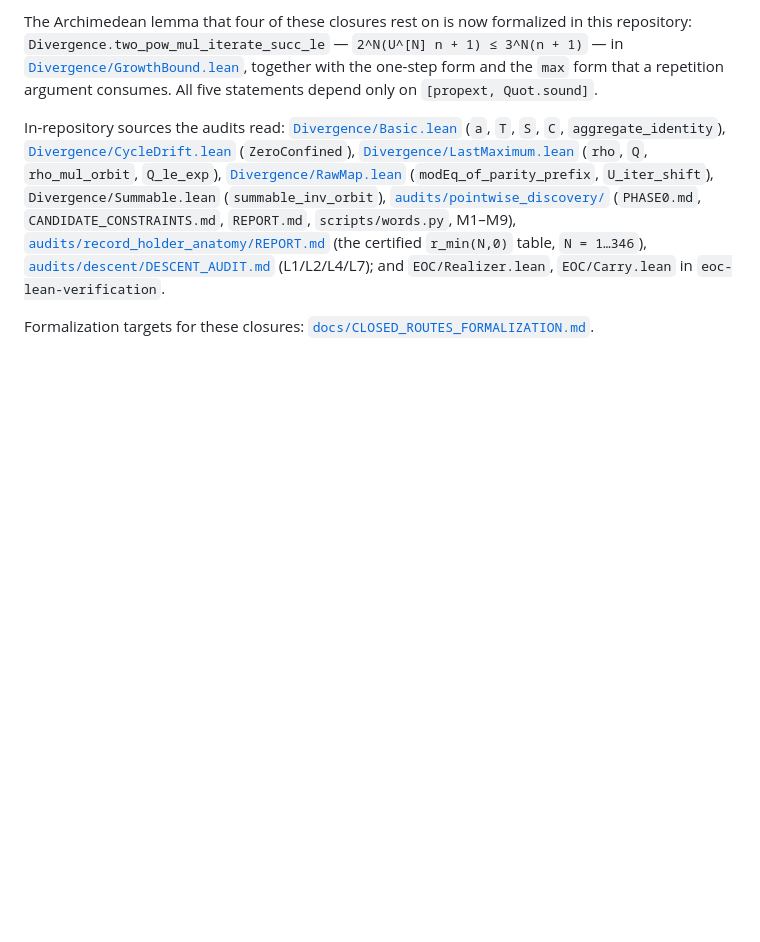
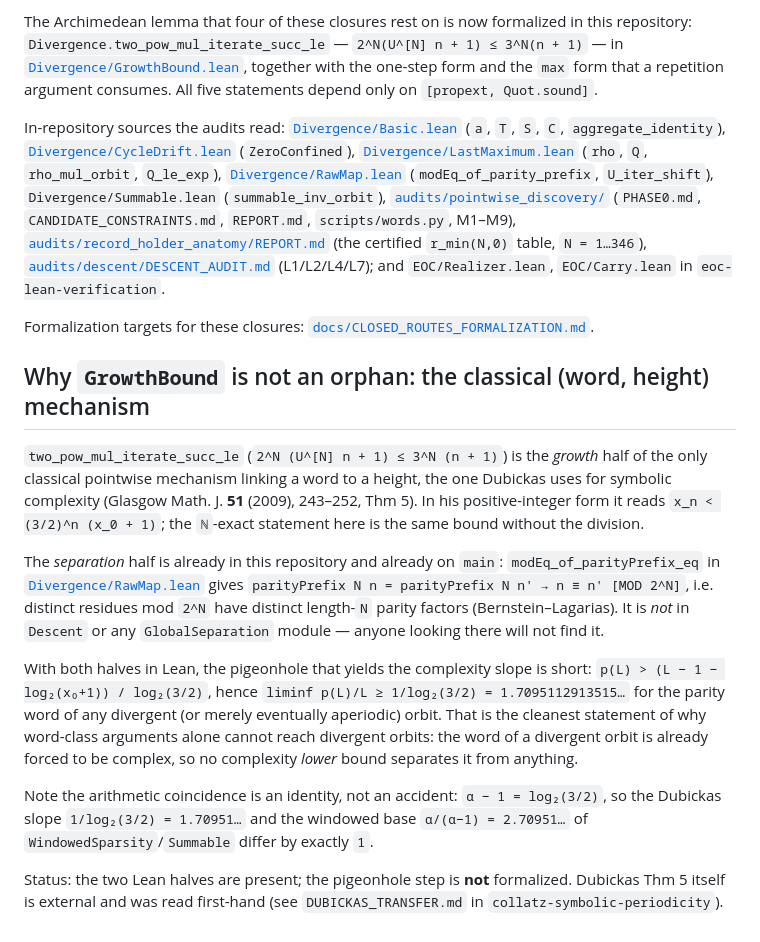
Before and after one commit to innerlightr-wq/eoc-divergence, a Markdown page: notes/CLOSED_POINTWISE_ROUTES_2026-09-29.md, the part around the change. GitHub-like rendering; blank space fills up the shorter version.

Commit message:
Record what the raw growth bound is for: the classical (word, height) mechanism
The growth half (two_pow_mul_iterate_succ_le) and the separation half
(modEq_of_parityPrefix_eq, already on main in RawMap.lean) are the two inputs to
Dubickas-type symbolic complexity bounds, giving liminf p(L)/L >= 1/log2(3/2) =
1.7095112913515 for the parity word of any eventually aperiodic orbit.

Notes where the separation half actually lives, since it is not in Descent or a
GlobalSeparation module. The pigeonhole step is not formalized.

Co-Authored-By: Claude Opus 5 (1M context) <noreply@anthropic.com>

```diff
--- a/notes/CLOSED_POINTWISE_ROUTES_2026-09-29.md
+++ b/notes/CLOSED_POINTWISE_ROUTES_2026-09-29.md
@@ -348,3 +348,34 @@ and `EOC/Realizer.lean`, `EOC/Carry.lean` in `eoc-lean-verification`.
 
 Formalization targets for these closures:
 [`docs/CLOSED_ROUTES_FORMALIZATION.md`](https://github.com/innerlightr-wq/eoc-lean-verification/blob/main/docs/CLOSED_ROUTES_FORMALIZATION.md).
+
+## Why `GrowthBound` is not an orphan: the classical (word, height) mechanism
+
+`two_pow_mul_iterate_succ_le` (`2^N (U^[N] n + 1) ≤ 3^N (n + 1)`) is the *growth*
+half of the only classical pointwise mechanism linking a word to a height, the
+one Dubickas uses for symbolic complexity (Glasgow Math. J. **51** (2009),
+243–252, Thm 5). In his positive-integer form it reads `x_n < (3/2)^n (x_0 + 1)`;
+the `ℕ`-exact statement here is the same bound without the division.
+
+The *separation* half is already in this repository and already on `main`:
+`modEq_of_parityPrefix_eq` in [`Divergence/RawMap.lean`](../Divergence/RawMap.lean)
+gives `parityPrefix N n = parityPrefix N n' → n ≡ n' [MOD 2^N]`, i.e. distinct
+residues mod `2^N` have distinct length-`N` parity factors (Bernstein–Lagarias).
+It is *not* in `Descent` or any `GlobalSeparation` module — anyone looking there
+will not find it.
+
+With both halves in Lean, the pigeonhole that yields the complexity slope is
+short: `p(L) > (L − 1 − log₂(x₀+1)) / log₂(3/2)`, hence
+`liminf p(L)/L ≥ 1/log₂(3/2) = 1.7095112913515…` for the parity word of any
+divergent (or merely eventually aperiodic) orbit. That is the cleanest statement
+of why word-class arguments alone cannot reach divergent orbits: the word of a
+divergent orbit is already forced to be complex, so no complexity *lower* bound
+separates it from anything.
+
+Note the arithmetic coincidence is an identity, not an accident: `α − 1 =
+log₂(3/2)`, so the Dubickas slope `1/log₂(3/2) = 1.70951…` and the windowed base
+`α/(α−1) = 2.70951…` of `WindowedSparsity`/`Summable` differ by exactly `1`.
+
+Status: the two Lean halves are present; the pigeonhole step is **not**
+formalized. Dubickas Thm 5 itself is external and was read first-hand
+(see `DUBICKAS_TRANSFER.md` in `collatz-symbolic-periodicity`).
```
